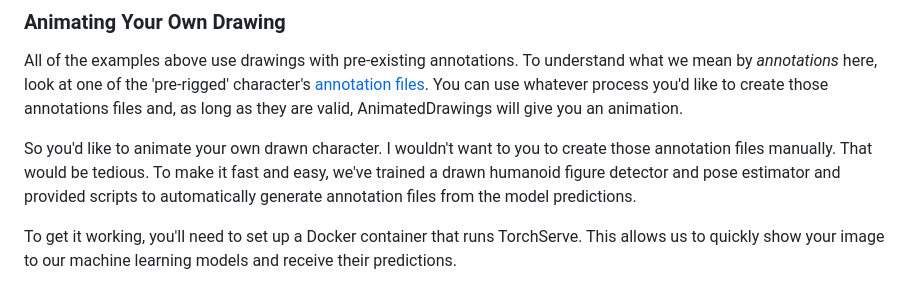
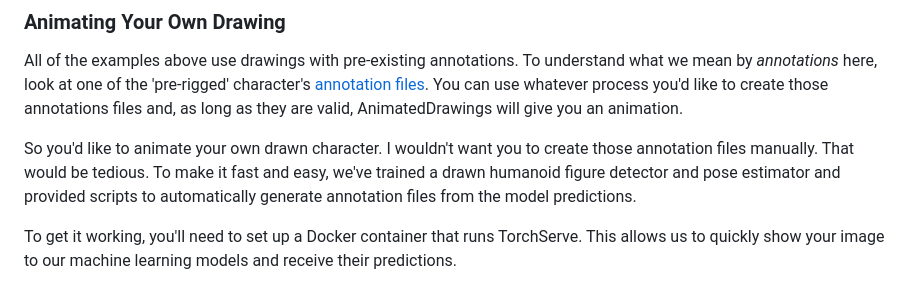
Before and after one commit to tanhaien/AnimatedDrawings, a Markdown page: README.md, the part around the change. Rendered like a GitHub page.

Commit message:
Fix a typo in README.md

```diff
--- a/README.md
+++ b/README.md
@@ -105,7 +105,7 @@ To understand what we mean by *annotations* here, look at one of the 'pre-rigged
 You can use whatever process you'd like to create those annotations files and, as long as they are valid, AnimatedDrawings will give you an animation.
 
 So you'd like to animate your own drawn character.
-I wouldn't want to you to create those annotation files manually. That would be tedious.
+I wouldn't want you to create those annotation files manually. That would be tedious.
 To make it fast and easy, we've trained a drawn humanoid figure detector and pose estimator and provided scripts to automatically generate annotation files from the model predictions.
 
 To get it working, you'll need to set up a Docker container that runs TorchServe.
```
